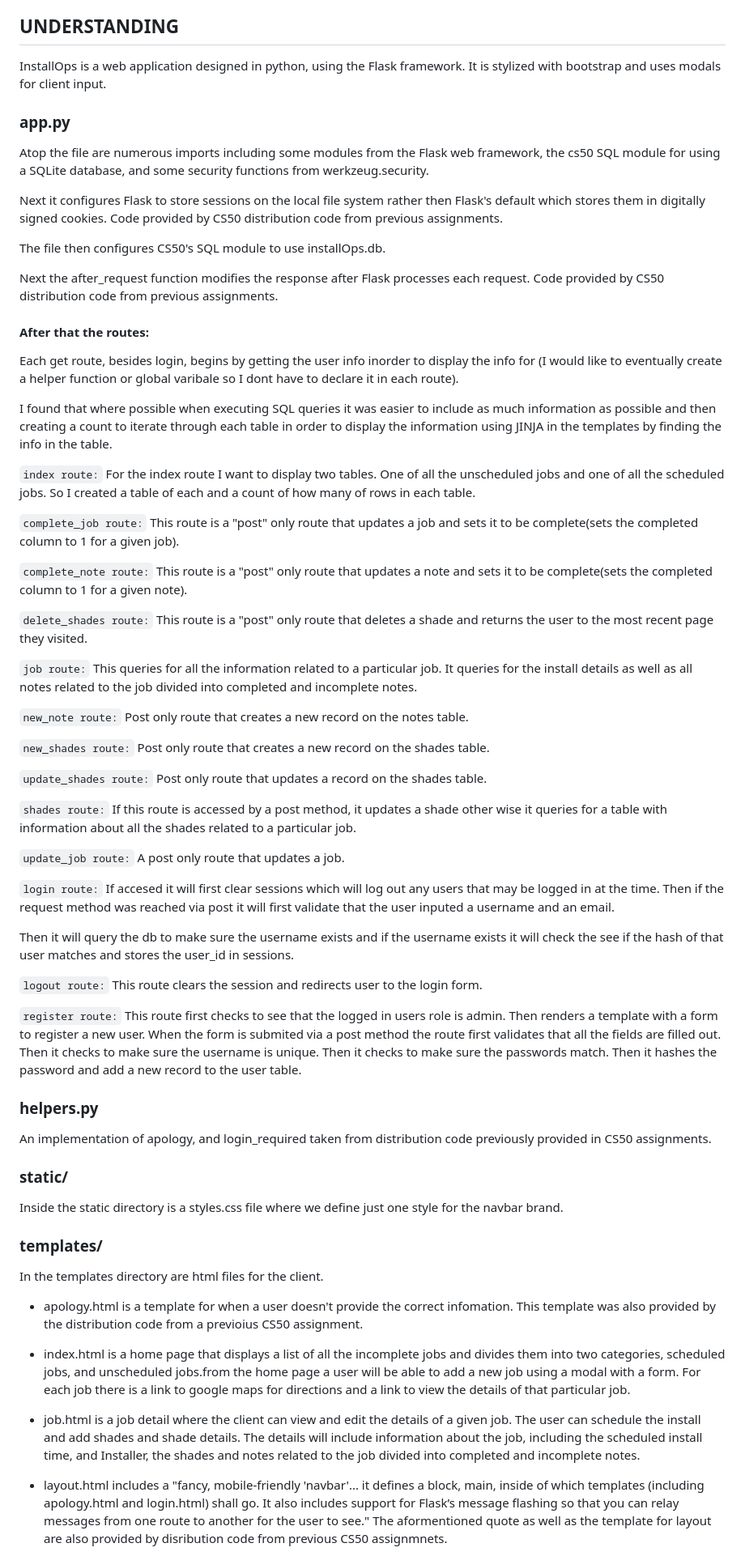
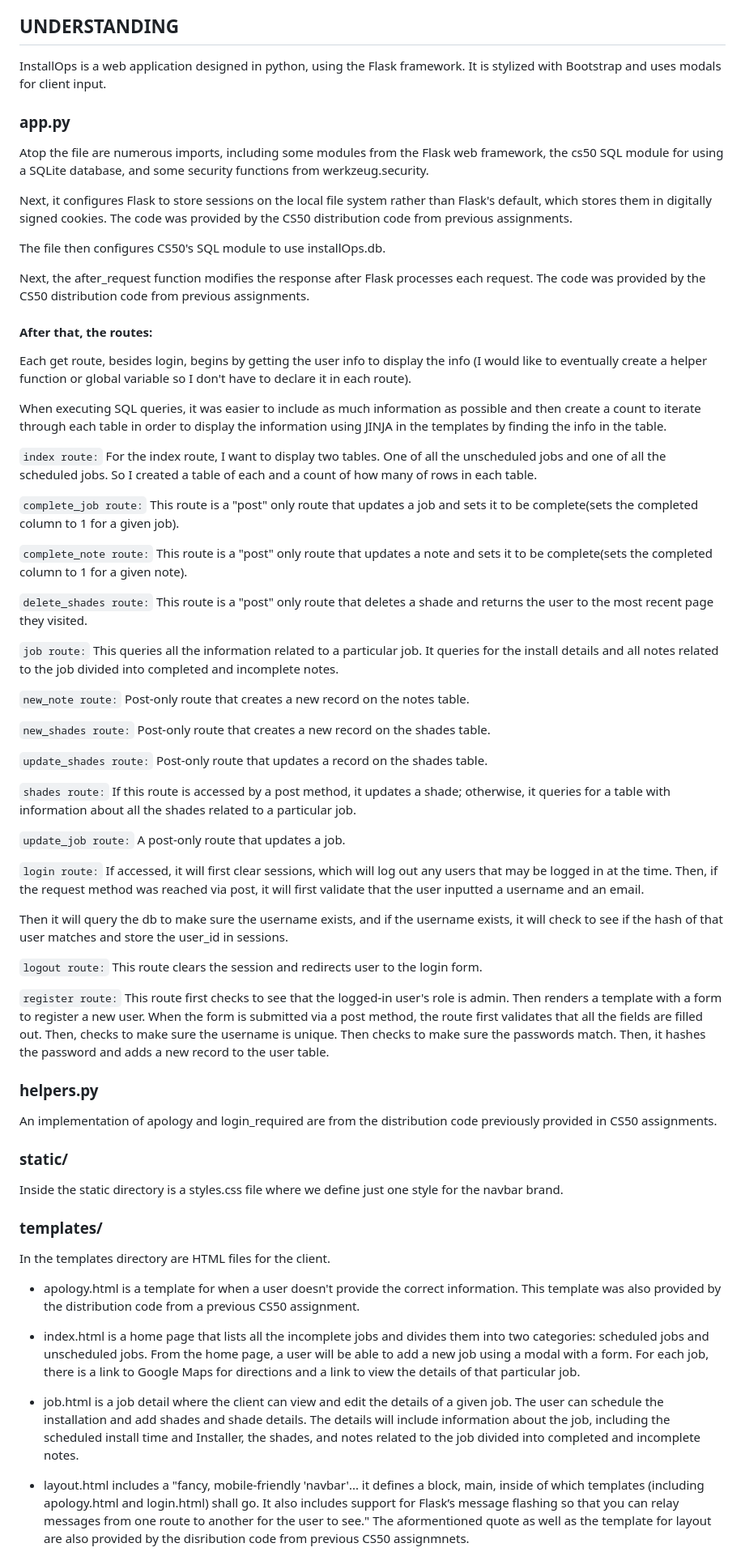
Before and after one commit to s3mi0tics/installOps, a Markdown page: README.md, the part around one of its changes. Shown at 81% size. GitHub-like rendering.

Commit message:
Update README.md
spell check

```diff
--- a/README.md
+++ b/README.md
@@ -9,24 +9,24 @@ InstallOps is a Helpdesk web application designed to help a manager schedule the
 
 ## UNDERSTANDING
 
-InstallOps is a web application designed in python, using the Flask framework. It is stylized with bootstrap and uses modals for client input.
+InstallOps is a web application designed in python, using the Flask framework. It is stylized with Bootstrap and uses modals for client input.
 
 ### app.py
-Atop the file are numerous imports including some modules from the Flask web framework, the cs50 SQL module for using a SQLite database, and some security functions from werkzeug.security.
+Atop the file are numerous imports, including some modules from the Flask web framework, the cs50 SQL module for using a SQLite database, and some security functions from werkzeug.security.
 
-Next it configures Flask to store sessions on the local file system rather then Flask's default which stores them in digitally signed cookies. Code provided by CS50 distribution code from previous assignments.
+Next, it configures Flask to store sessions on the local file system rather than Flask's default, which stores them in digitally signed cookies. The code was provided by the CS50 distribution code from previous assignments.
 
 The file then configures CS50's SQL module to use installOps.db.
 
-Next the after_request function modifies the response after Flask processes each request. Code provided by CS50 distribution code from previous assignments.
+Next, the after_request function modifies the response after Flask processes each request. The code was provided by the CS50 distribution code from previous assignments.
 
-#### After that the routes:
-Each get route, besides login, begins by getting the user info inorder to display the info for (I would like to eventually create a helper function or global varibale so I dont have to declare it in each route).
+#### After that, the routes:
+Each get route, besides login, begins by getting the user info to display the info (I would like to eventually create a helper function or global variable so I don't have to declare it in each route).
 
-I found that where possible when executing SQL queries it was easier to include as much information as possible and then creating a count to iterate through each table in order to display the information using JINJA in the templates by finding the info in the table.
+When executing SQL queries, it was easier to include as much information as possible and then create a count to iterate through each table in order to display the information using JINJA in the templates by finding the info in the table.
 
 `index route:`
-For the index route I want to display two tables. One of all the unscheduled jobs and one of all the scheduled jobs. So I created a table of each and a count of how many of rows in each table.
+For the index route, I want to display two tables. One of all the unscheduled jobs and one of all the scheduled jobs. So I created a table of each and a count of how many of rows in each table.
 
 `complete_job route:`
 This route is a "post" only route that updates a job and sets it to be complete(sets the completed column to 1 for a given job).
@@ -38,50 +38,50 @@ This route is a "post" only route that updates a note and sets it to be complete
 This route is a "post" only route that deletes a shade and returns the user to the most recent page they visited.
 
 `job route:`
-This queries for all the information related to a particular job. It queries for the install details as well as all notes related to the job divided into completed and incomplete notes.
+This queries all the information related to a particular job. It queries for the install details and all notes related to the job divided into completed and incomplete notes.
 
 `new_note route:`
-Post only route that creates a new record on the notes table.
+Post-only route that creates a new record on the notes table.
 
 `new_shades route:`
-Post only route that creates a new record on the shades table.
+Post-only route that creates a new record on the shades table.
 
 `update_shades route:`
-Post only route that updates a record on the shades table.
+Post-only route that updates a record on the shades table.
 
 `shades route:`
-If this route is accessed by a post method, it updates a shade other wise it queries for a table with information about all the shades related to a particular job.
+If this route is accessed by a post method, it updates a shade; otherwise, it queries for a table with information about all the shades related to a particular job.
 
 `update_job route:`
-A post only route that updates a job.
+A post-only route that updates a job.
 
 `login route:`
-If accesed it will first clear sessions which will log out any users that may be logged in at the time. Then if the request method was reached via post it will first validate that the user inputed a username and an email.
+If accessed, it will first clear sessions, which will log out any users that may be logged in at the time. Then, if the request method was reached via post, it will first validate that the user inputted a username and an email.
 
-Then it will query the db to make sure the username exists and if the username exists it will check the see if the hash of that user matches and stores the user_id in sessions.
+Then it will query the db to make sure the username exists, and if the username exists, it will check to see if the hash of that user matches and store the user_id in sessions.
 
 `logout route:`
 This route clears the session and redirects user to the login form.
 
 `register route:`
-This route first checks to see that the logged in users role is admin. Then renders a template with a form to register a new user.
-When the form is submited via a post method the route first validates that all the fields are filled out. Then it checks to make sure the username is unique. Then it checks to make sure the passwords match. Then it hashes the password and add a new record to the user table.
+This route first checks to see that the logged-in user's role is admin. Then renders a template with a form to register a new user.
+When the form is submitted via a post method, the route first validates that all the fields are filled out. Then, checks to make sure the username is unique. Then checks to make sure the passwords match. Then, it hashes the password and adds a new record to the user table.
 
 ### helpers.py
-An implementation of apology, and login_required taken from distribution code previously provided in CS50 assignments.
+An implementation of apology and login_required are from the distribution code previously provided in CS50 assignments.
 
 
 ### static/
 Inside the static directory is a styles.css file where we define just one style for the navbar brand.
 
 ### templates/
-In the templates directory are html files for the client.
+In the templates directory are HTML files for the client.
 
-* apology.html is a template for when a user doesn't provide the correct infomation. This template was also provided by the distribution code from a previoius CS50 assignment.
+* apology.html is a template for when a user doesn't provide the correct information. This template was also provided by the distribution code from a previous CS50 assignment.
 
-* index.html is a home page that displays a list of all the incomplete jobs and divides them into two categories, scheduled jobs, and unscheduled jobs.from the home page a user will be able to add a new job using a modal with a form. For each job there is a link to google maps for directions and a link to view the details of that particular job.
+* index.html is a home page that lists all the incomplete jobs and divides them into two categories: scheduled jobs and unscheduled jobs. From the home page, a user will be able to add a new job using a modal with a form. For each job, there is a link to Google Maps for directions and a link to view the details of that particular job.
 
-* job.html is a job detail where the client can view and edit the details of a given job. The user can schedule the install and add shades and shade details. The details will include information about the job, including the scheduled install time, and Installer, the shades and notes related to the job divided into completed and incomplete notes.
+* job.html is a job detail where the client can view and edit the details of a given job. The user can schedule the installation and add shades and shade details. The details will include information about the job, including the scheduled install time and Installer, the shades, and notes related to the job divided into completed and incomplete notes.
 
-* layout.html includes a "fancy, mobile-friendly 'navbar'... it defines a block, main, inside of which templates (including apology.html and login.html) shall go. It also includes support for Flask’s message flashing so that you can relay messages from one route to another for the user to see." The aformentioned quote as well as the template for layout are also provided by disribution code from previous CS50 assignmnets.
+* layout.html includes a "fancy, mobile-friendly 'navbar'... it defines a block, main, inside of which templates (including apology.html and login.html) shall go. It also includes support for Flask’s message flashing so that you can relay messages from one route to another for the user to see." The aformentioned quote as well as the template for layout are also provided by the disribution code from previous CS50 assignmnets.
 
```
Also changed, not shown: other parts of README.md (+3 -3 lines).
